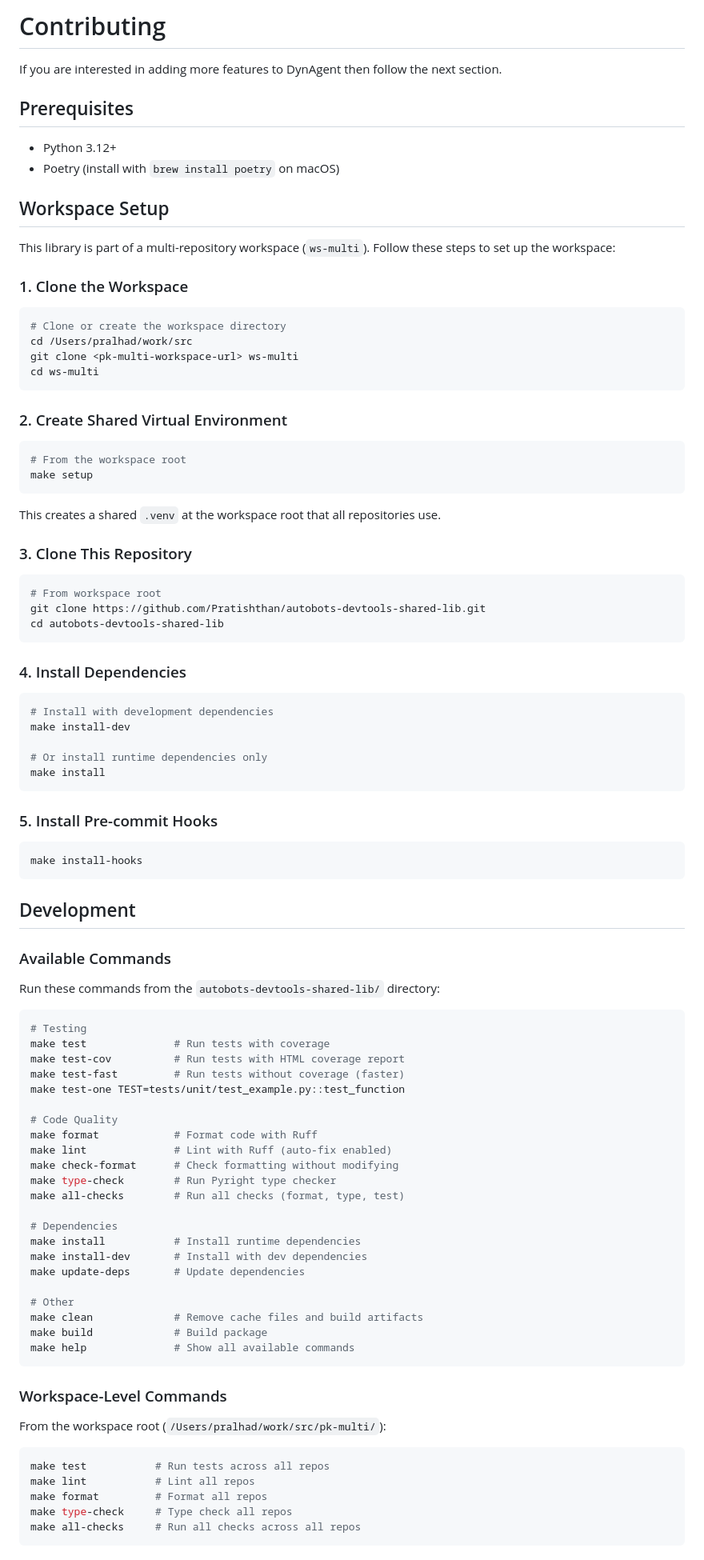
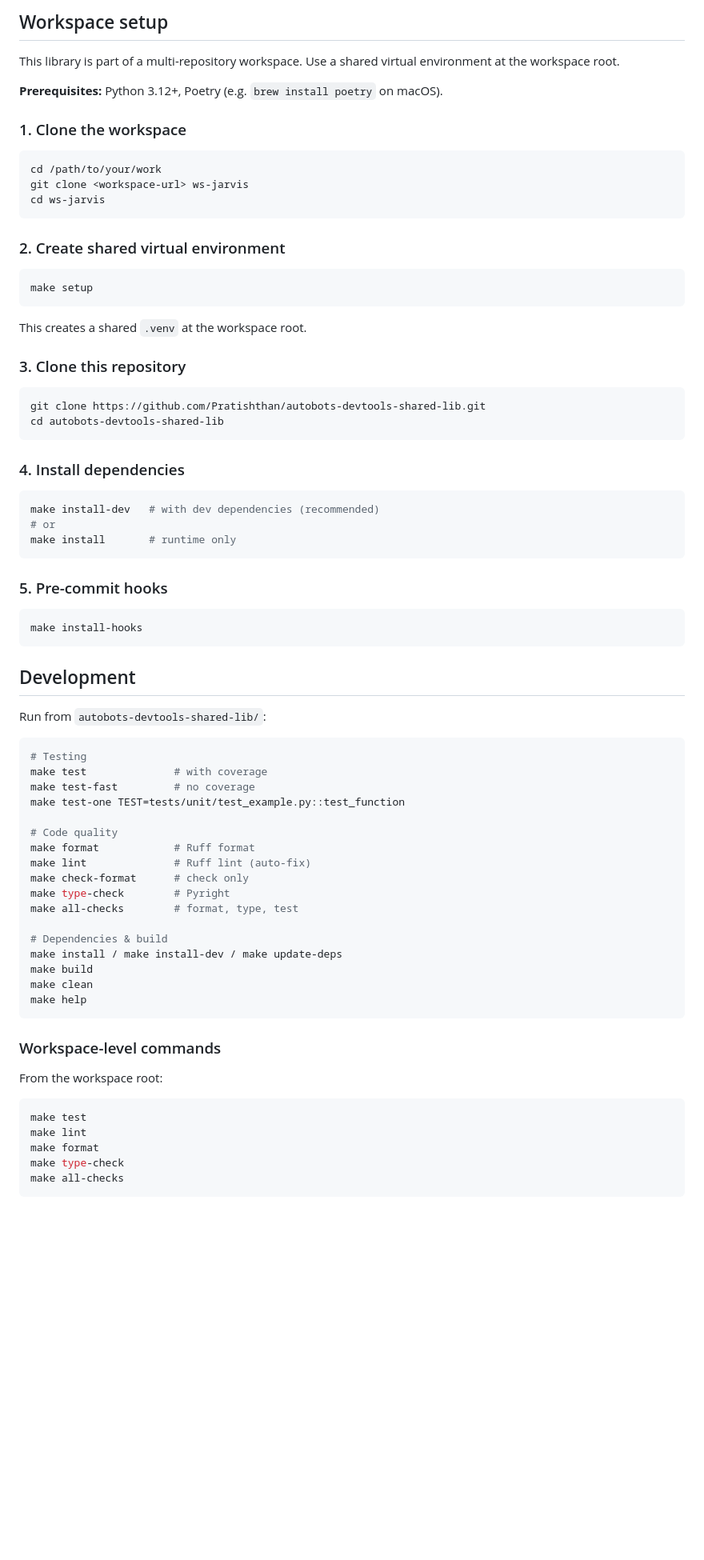
Before and after one commit to Pratishthan/autobots-devtools-shared-lib, a Markdown page: README.md, the part around one of its changes. Shown at 80% size. Drawn GitHub-style; blank space fills up the shorter version.

````diff
--- a/README.md
+++ b/README.md
@@ -37,54 +58,42 @@ Want to see DynAgent in action - head to **[Jarvis](https://github.com/Pratishth
 
-# Contributing
+## Workspace setup
 
-If you are interested in adding more features to DynAgent then follow the next section.
+This library is part of a multi-repository workspace. Use a shared virtual environment at the workspace root.
 
-## Prerequisites
+**Prerequisites:** Python 3.12+, Poetry (e.g. `brew install poetry` on macOS).
 
-- Python 3.12+
-- Poetry (install with `brew install poetry` on macOS)
-
-## Workspace Setup
-
-This library is part of a multi-repository workspace (`ws-multi`). Follow these steps to set up the workspace:
-
-### 1. Clone the Workspace
+### 1. Clone the workspace
 
 ```bash
-# Clone or create the workspace directory
-cd /Users/pralhad/work/src
-git clone <pk-multi-workspace-url> ws-multi
-cd ws-multi
+cd /path/to/your/work
+git clone <workspace-url> ws-jarvis
+cd ws-jarvis
 ```
 
-### 2. Create Shared Virtual Environment
+### 2. Create shared virtual environment
 
 ```bash
-# From the workspace root
 make setup
 ```
 
-This creates a shared `.venv` at the workspace root that all repositories use.
+This creates a shared `.venv` at the workspace root.
 
-### 3. Clone This Repository
+### 3. Clone this repository
 
 ```bash
-# From workspace root
 git clone https://github.com/Pratishthan/autobots-devtools-shared-lib.git
 cd autobots-devtools-shared-lib
 ```
 
-### 4. Install Dependencies
+### 4. Install dependencies
 
 ```bash
-# Install with development dependencies
-make install-dev
-
-# Or install runtime dependencies only
-make install
+make install-dev   # with dev dependencies (recommended)
+# or
+make install       # runtime only
 ```
 
-### 5. Install Pre-commit Hooks
+### 5. Pre-commit hooks
 
 ```bash
 make install-hooks
@@ -92,44 +101,37 @@ make install-hooks
 
 ## Development
 
-### Available Commands
-
-Run these commands from the `autobots-devtools-shared-lib/` directory:
+Run from `autobots-devtools-shared-lib/`:
 
 ```bash
 # Testing
-make test              # Run tests with coverage
-make test-cov          # Run tests with HTML coverage report
-make test-fast         # Run tests without coverage (faster)
+make test              # with coverage
+make test-fast         # no coverage
 make test-one TEST=tests/unit/test_example.py::test_function
 
-# Code Quality
-make format            # Format code with Ruff
-make lint              # Lint with Ruff (auto-fix enabled)
-make check-format      # Check formatting without modifying
-make type-check        # Run Pyright type checker
-make all-checks        # Run all checks (format, type, test)
+# Code quality
+make format            # Ruff format
+make lint              # Ruff lint (auto-fix)
+make check-format      # check only
+make type-check        # Pyright
+make all-checks        # format, type, test
 
-# Dependencies
-make install           # Install runtime dependencies
-make install-dev       # Install with dev dependencies
-make update-deps       # Update dependencies
-
-# Other
-make clean             # Remove cache files and build artifacts
-make build             # Build package
-make help              # Show all available commands
+# Dependencies & build
+make install / make install-dev / make update-deps
+make build
+make clean
+make help
 ```
 
-### Workspace-Level Commands
+### Workspace-level commands
 
-From the workspace root (`/Users/pralhad/work/src/pk-multi/`):
+From the workspace root:
 
 ```bash
-make test           # Run tests across all repos
-make lint           # Lint all repos
-make format         # Format all repos
-make type-check     # Type check all repos
-make all-checks     # Run all checks across all repos
+make test
+make lint
+make format
+make type-check
+make all-checks
 ```
 
````
Also changed, not shown: other parts of README.md (+77 -71 lines), README-v2.md (deleted, +0 -193 lines).
